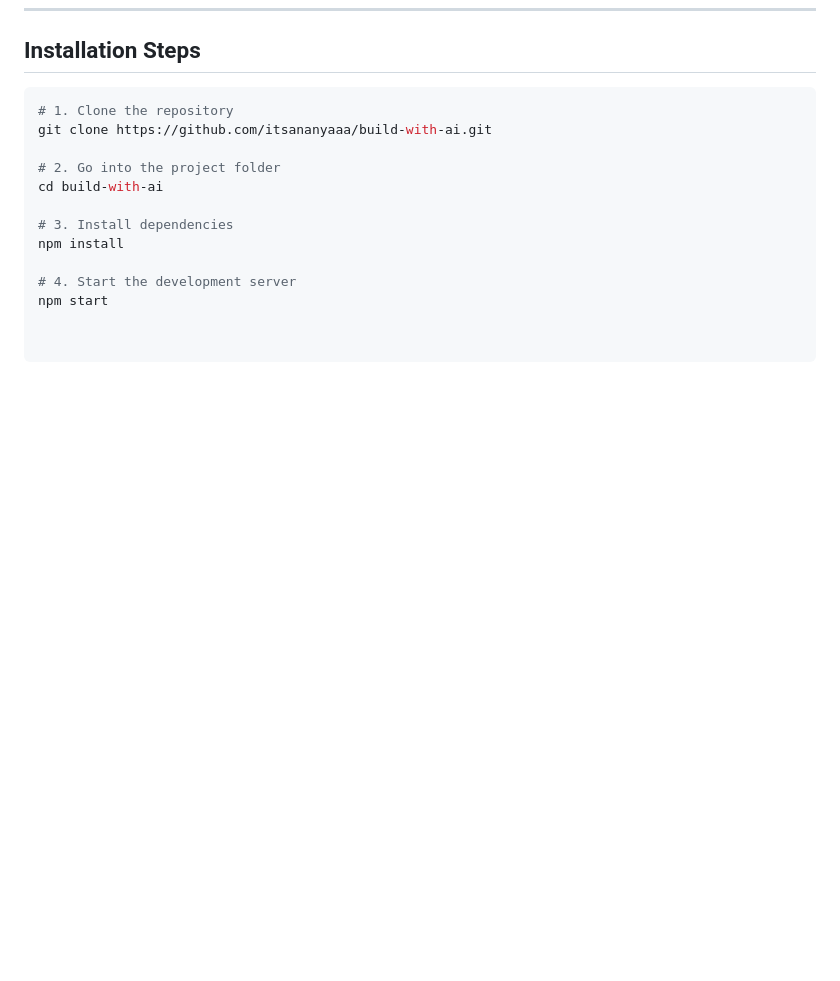
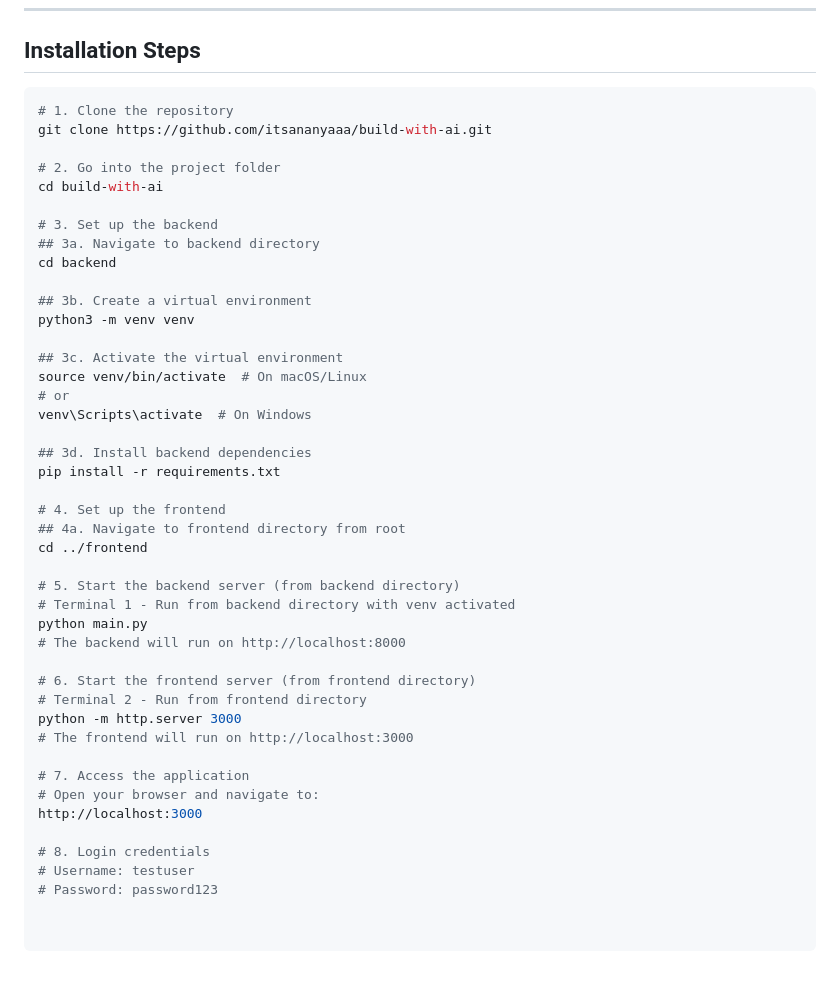
Before and after one commit to itsananyaaa/build-with-ai, a Markdown page: README.md, the part around the change. GitHub-like rendering; blank space fills up the shorter version.

Commit message:
Add backend setup instructions to README
Updated README to include backend setup instructions and commands.

```diff
--- a/README.md
+++ b/README.md
@@ -91,8 +91,39 @@ git clone https://github.com/itsananyaaa/build-with-ai.git
 # 2. Go into the project folder
 cd build-with-ai
 
-# 3. Install dependencies
-npm install
+# 3. Set up the backend
+## 3a. Navigate to backend directory
+cd backend
 
-# 4. Start the development server
-npm start
+## 3b. Create a virtual environment
+python3 -m venv venv
+
+## 3c. Activate the virtual environment
+source venv/bin/activate  # On macOS/Linux
+# or
+venv\Scripts\activate  # On Windows
+
+## 3d. Install backend dependencies
+pip install -r requirements.txt
+
+# 4. Set up the frontend
+## 4a. Navigate to frontend directory from root
+cd ../frontend
+
+# 5. Start the backend server (from backend directory)
+# Terminal 1 - Run from backend directory with venv activated
+python main.py
+# The backend will run on http://localhost:8000
+
+# 6. Start the frontend server (from frontend directory)
+# Terminal 2 - Run from frontend directory
+python -m http.server 3000
+# The frontend will run on http://localhost:3000
+
+# 7. Access the application
+# Open your browser and navigate to:
+http://localhost:3000
+
+# 8. Login credentials
+# Username: testuser
+# Password: password123
```
